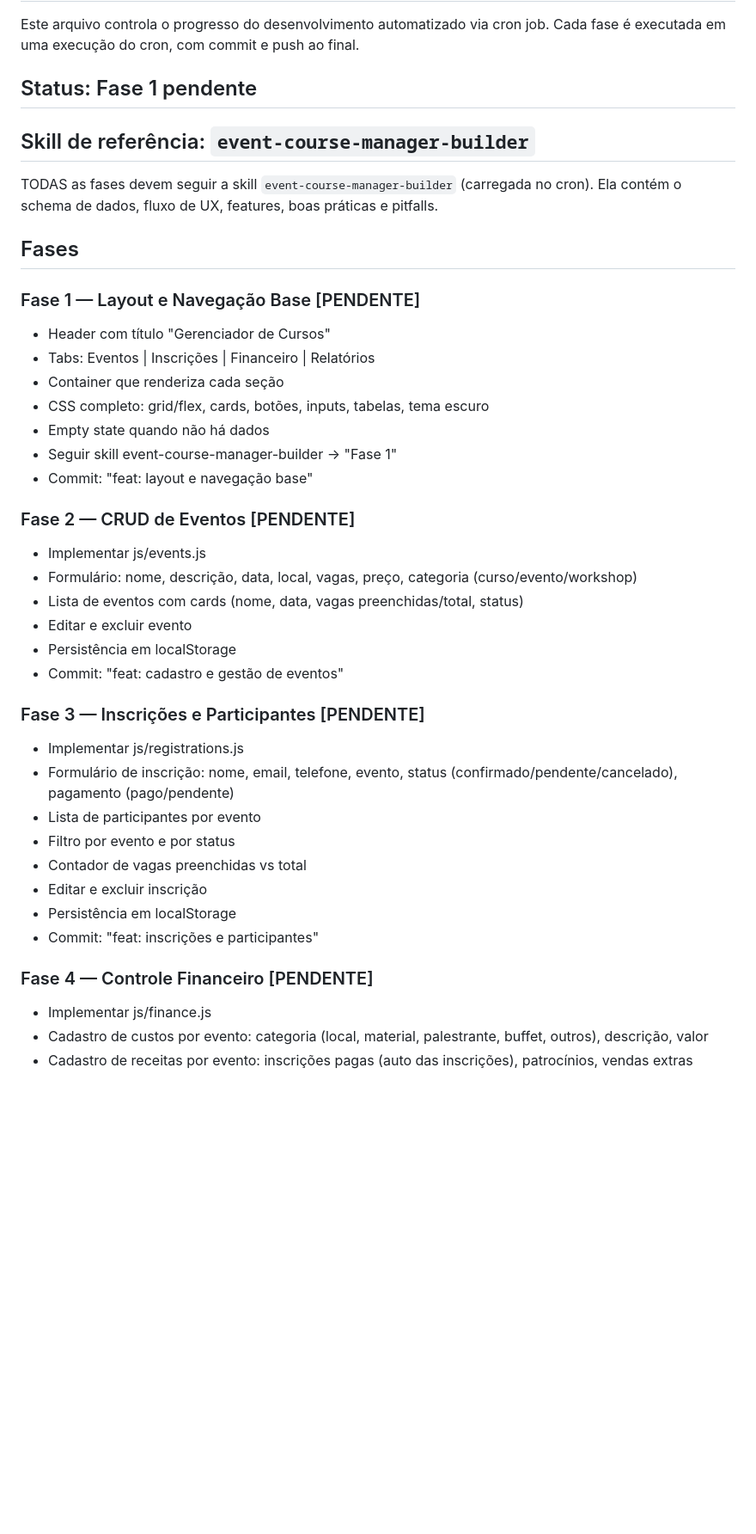
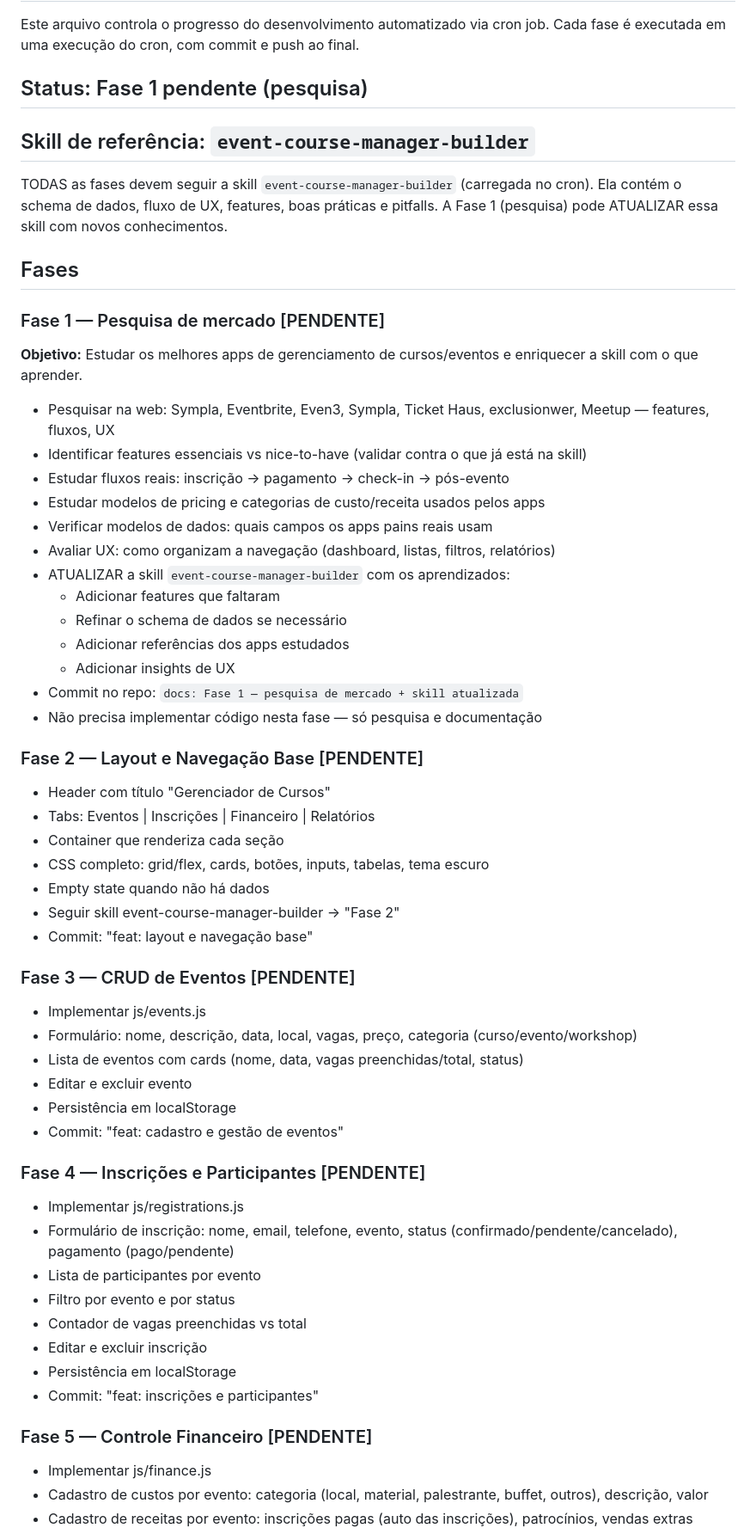
Before and after one commit to lloupp/gerenciador-cursos, a Markdown page: PROGRESS.md, the part around one of its changes. Shown at 86% size. Drawn GitHub-style; blank space fills up the shorter version.

Commit message:
docs: Fase 1 (pesquisa) adicionada + fases renumeradas (1-9)

```diff
--- a/PROGRESS.md
+++ b/PROGRESS.md
@@ -3,24 +3,42 @@
 Este arquivo controla o progresso do desenvolvimento automatizado via cron job.
 Cada fase é executada em uma execução do cron, com commit e push ao final.
 
-## Status: Fase 1 pendente
+## Status: Fase 1 pendente (pesquisa)
 
 ## Skill de referência: `event-course-manager-builder`
 TODAS as fases devem seguir a skill `event-course-manager-builder` (carregada no cron).
 Ela contém o schema de dados, fluxo de UX, features, boas práticas e pitfalls.
+A Fase 1 (pesquisa) pode ATUALIZAR essa skill com novos conhecimentos.
 
 ## Fases
 
-### Fase 1 — Layout e Navegação Base [PENDENTE]
+### Fase 1 — Pesquisa de mercado [PENDENTE]
+**Objetivo:** Estudar os melhores apps de gerenciamento de cursos/eventos e enriquecer a skill com o que aprender.
+
+- Pesquisar na web: Sympla, Eventbrite, Even3, Sympla, Ticket Haus, exclusionwer, Meetup — features, fluxos, UX
+- Identificar features essenciais vs nice-to-have (validar contra o que já está na skill)
+- Estudar fluxos reais: inscrição → pagamento → check-in → pós-evento
+- Estudar modelos de pricing e categorias de custo/receita usados pelos apps
+- Verificar modelos de dados: quais campos os apps pains reais usam
+- Avaliar UX: como organizam a navegação (dashboard, listas, filtros, relatórios)
+- ATUALIZAR a skill `event-course-manager-builder` com os aprendizados:
+  - Adicionar features que faltaram
+  - Refinar o schema de dados se necessário
+  - Adicionar referências dos apps estudados
+  - Adicionar insights de UX
+- Commit no repo: `docs: Fase 1 — pesquisa de mercado + skill atualizada`
+- Não precisa implementar código nesta fase — só pesquisa e documentação
+
+### Fase 2 — Layout e Navegação Base [PENDENTE]
 - Header com título "Gerenciador de Cursos"
 - Tabs: Eventos | Inscrições | Financeiro | Relatórios
 - Container que renderiza cada seção
 - CSS completo: grid/flex, cards, botões, inputs, tabelas, tema escuro
 - Empty state quando não há dados
-- Seguir skill event-course-manager-builder → "Fase 1"
+- Seguir skill event-course-manager-builder → "Fase 2"
 - Commit: "feat: layout e navegação base"
 
-### Fase 2 — CRUD de Eventos [PENDENTE]
+### Fase 3 — CRUD de Eventos [PENDENTE]
 - Implementar js/events.js
 - Formulário: nome, descrição, data, local, vagas, preço, categoria (curso/evento/workshop)
 - Lista de eventos com cards (nome, data, vagas preenchidas/total, status)
@@ -28,7 +46,7 @@ Ela contém o schema de dados, fluxo de UX, features, boas práticas e pitfalls.
 - Persistência em localStorage
 - Commit: "feat: cadastro e gestão de eventos"
 
-### Fase 3 — Inscrições e Participantes [PENDENTE]
+### Fase 4 — Inscrições e Participantes [PENDENTE]
 - Implementar js/registrations.js
 - Formulário de inscrição: nome, email, telefone, evento, status (confirmado/pendente/cancelado), pagamento (pago/pendente)
 - Lista de participantes por evento
@@ -38,7 +56,7 @@ Ela contém o schema de dados, fluxo de UX, features, boas práticas e pitfalls.
 - Persistência em localStorage
 - Commit: "feat: inscrições e participantes"
 
-### Fase 4 — Controle Financeiro [PENDENTE]
+### Fase 5 — Controle Financeiro [PENDENTE]
 - Implementar js/finance.js
 - Cadastro de custos por evento: categoria (local, material, palestrante, buffet, outros), descrição, valor
 - Cadastro de receitas por evento: inscrições pagas (auto das inscrições), patrocínios, vendas extras
```
Also changed, not shown: other parts of PROGRESS.md (+4 -4 lines).
